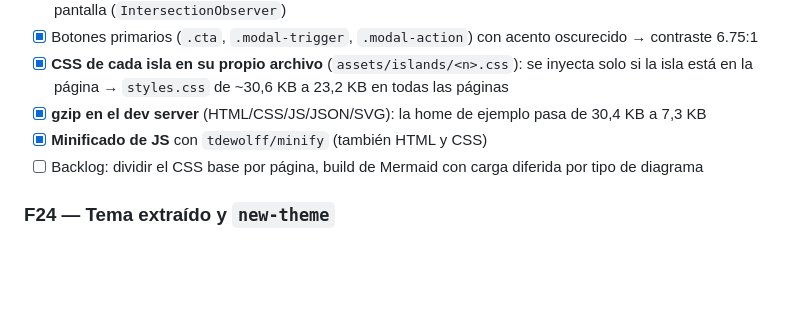
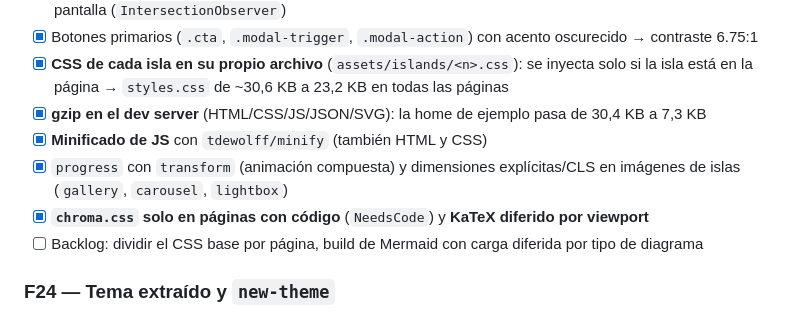
Before and after one commit to nefDevelop/godian, a Markdown page: ROADMAP.md, the part around the change. Drawn GitHub-style; blank space fills up the shorter version.

Commit message:
docs(roadmap): F23 progreso/CLS, chroma condicional y KaTeX diferido

```diff
--- a/ROADMAP.md
+++ b/ROADMAP.md
@@ -204,6 +204,8 @@
 - [x] **CSS de cada isla en su propio archivo** (`assets/islands/<n>.css`): se inyecta solo si la isla está en la página → `styles.css` de ~30,6 KB a 23,2 KB en todas las páginas
 - [x] **gzip en el dev server** (HTML/CSS/JS/JSON/SVG): la home de ejemplo pasa de 30,4 KB a 7,3 KB
 - [x] **Minificado de JS** con `tdewolff/minify` (también HTML y CSS)
+- [x] `progress` con `transform` (animación compuesta) y dimensiones explícitas/CLS en imágenes de islas (`gallery`, `carousel`, `lightbox`)
+- [x] **`chroma.css` solo en páginas con código** (`NeedsCode`) y **KaTeX diferido por viewport**
 - [ ] Backlog: dividir el CSS base por página, build de Mermaid con carga diferida por tipo de diagrama
 
 ### F24 — Tema extraído y `new-theme`
```
